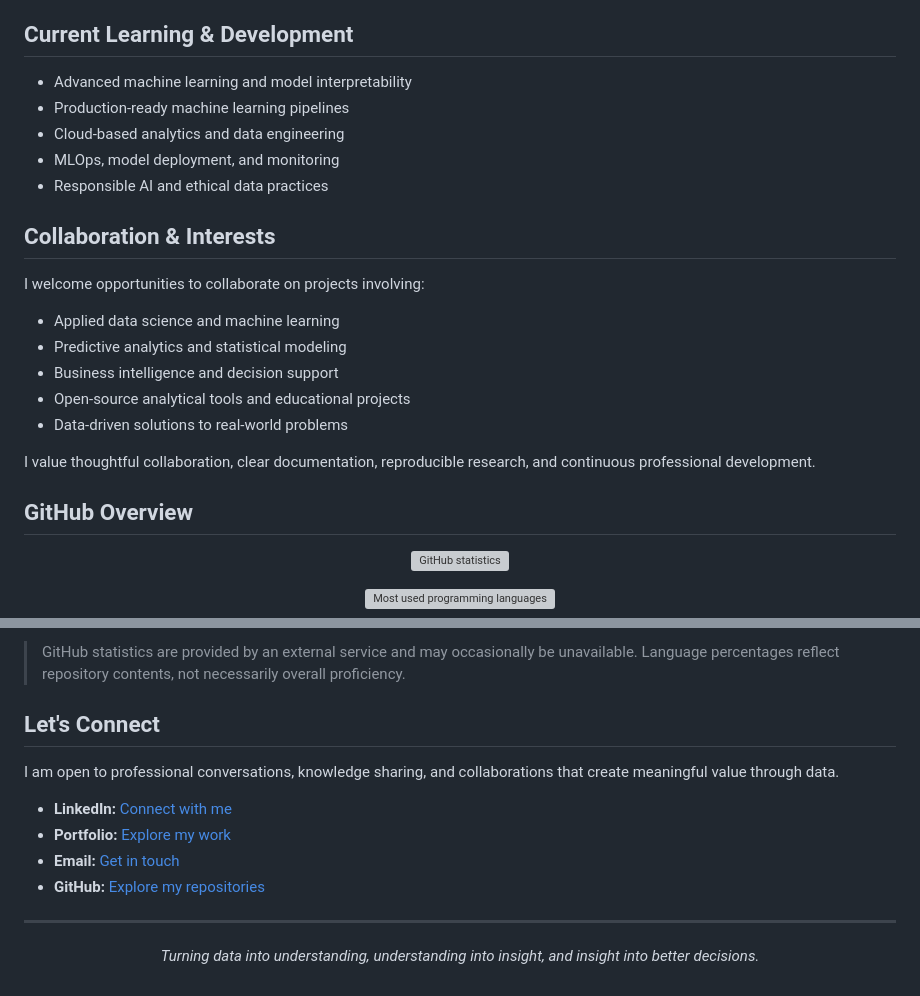
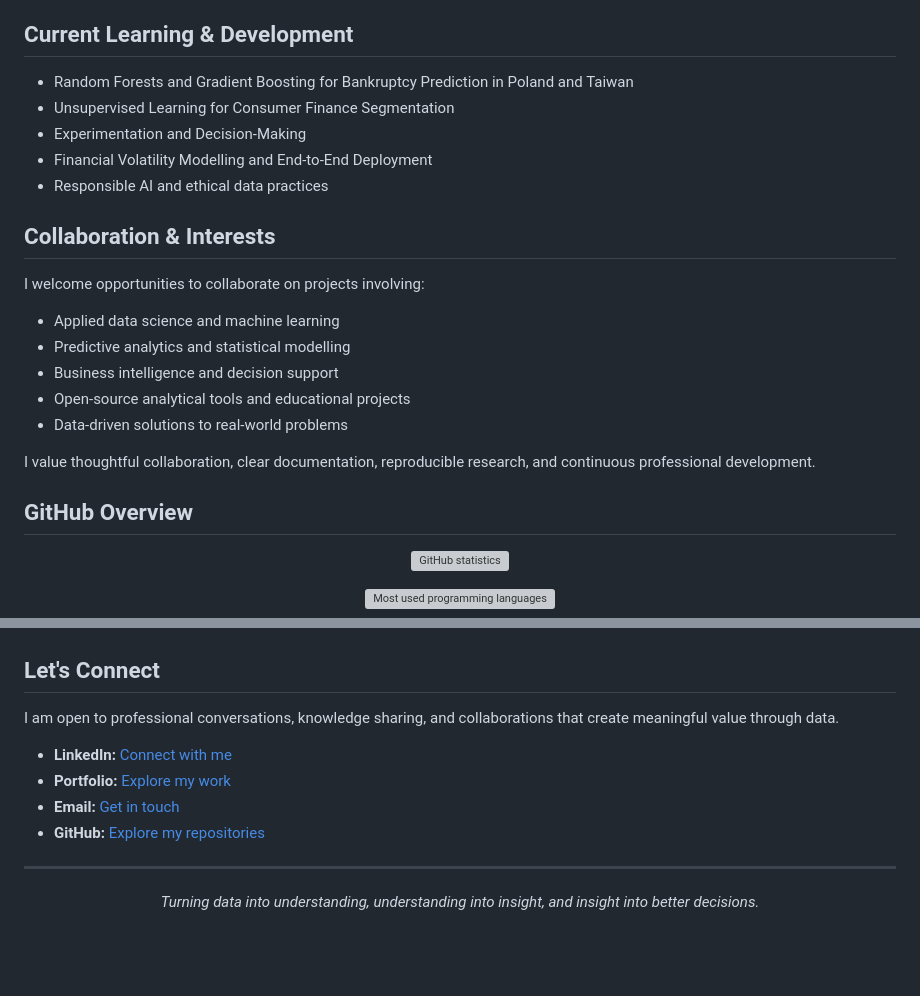
Before and after one commit to Mike-Ulikhifun/DS-portfolio, a Markdown page: README.md, 2 parts joined by grey strips. Rendered like a GitHub page; blank space fills up the shorter version; grey boxes are pictures that could not be loaded.

```diff
--- a/README.md
+++ b/README.md
@@ -174,10 +163,10 @@ are reliable, interpretable, and aligned with the problem being solved.
 
 ## Current Learning & Development
 
-- Advanced machine learning and model interpretability
-- Production-ready machine learning pipelines
-- Cloud-based analytics and data engineering
-- MLOps, model deployment, and monitoring
+- Random Forests and Gradient Boosting for Bankruptcy Prediction in Poland and Taiwan
+- Unsupervised Learning for Consumer Finance Segmentation
+- Experimentation and Decision-Making
+- Financial Volatility Modelling and End-to-End Deployment
 - Responsible AI and ethical data practices
 
 ## Collaboration & Interests
@@ -185,7 +174,7 @@ are reliable, interpretable, and aligned with the problem being solved.
 I welcome opportunities to collaborate on projects involving:
 
 - Applied data science and machine learning
-- Predictive analytics and statistical modeling
+- Predictive analytics and statistical modelling
 - Business intelligence and decision support
 - Open-source analytical tools and educational projects
 - Data-driven solutions to real-world problems
@@ -197,7 +186,7 @@ research, and continuous professional development.
 
 <p align="center">
   <img
-    src="https://github-readme-stats.vercel.app/api?username=YOUR_GITHUB_USERNAME&show_icons=true&hide_border=true&rank_icon=github&theme=transparent"
+    src="https://github-readme-stats.vercel.app/api?username=https://github.com/Mike-Ulikhifun/DS-portfolio&show_icons=true&hide_border=true&rank_icon=github&theme=transparent"
     alt="GitHub statistics"
   />
 </p>
@@ -208,10 +197,6 @@ research, and continuous professional development.
     alt="Most used programming languages"
   />
 </p>
-
-> GitHub statistics are provided by an external service and may
-> occasionally be unavailable. Language percentages reflect repository
-> contents, not necessarily overall proficiency.
 
 ## Let's Connect
 
```
Also changed, not shown: other parts of README.md (+37 -48 lines).
